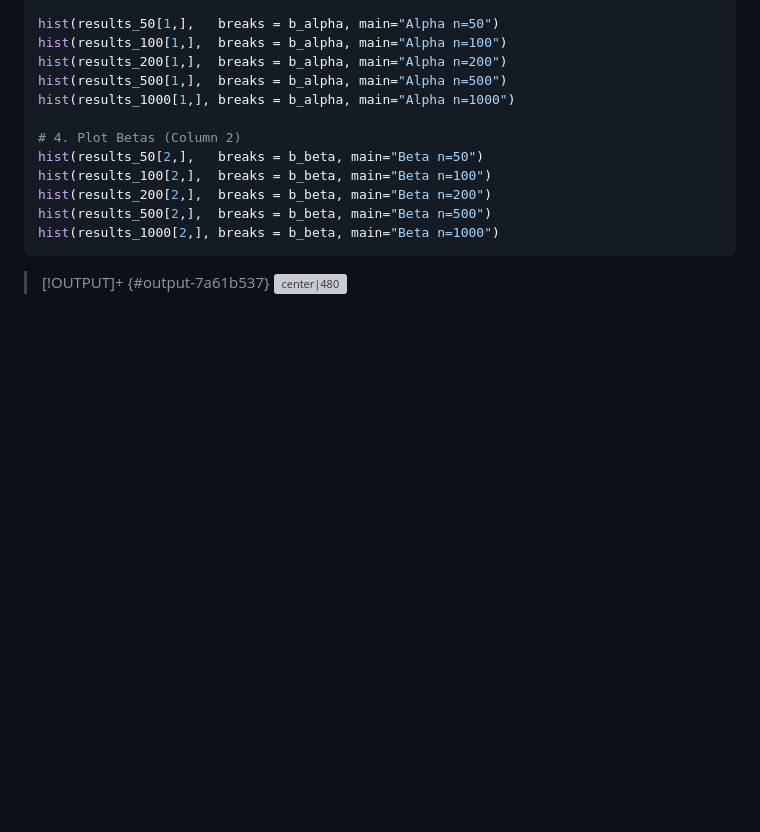
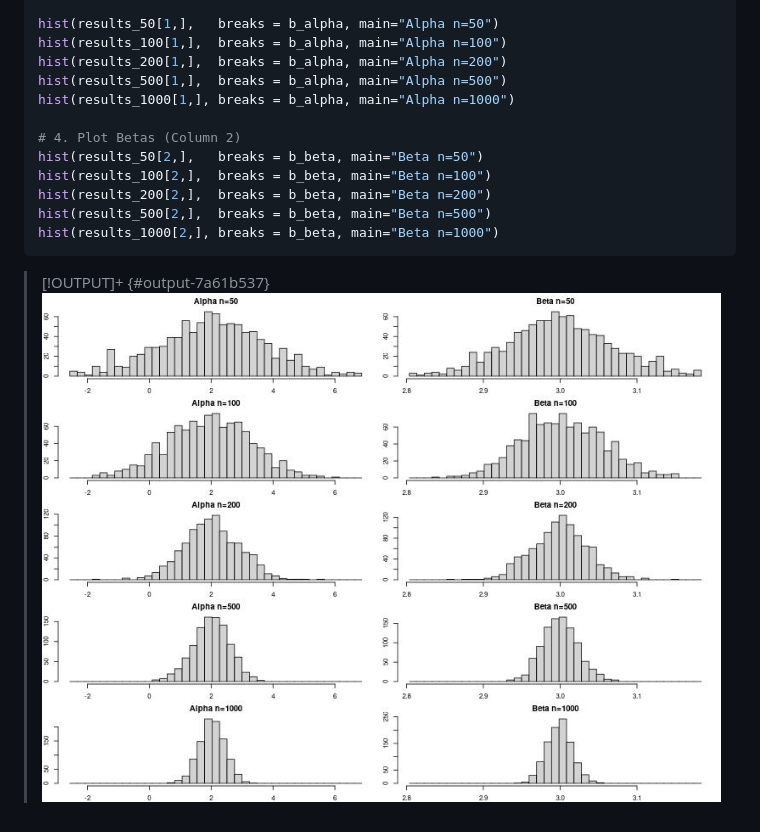
Before and after one commit to Jazzifyyy/Mycelium, a Markdown page: series 2 problem 6 (linear statistical models).md, the part around the change. Rendered like a GitHub page; pictures changed too: plots/plot_7a61b537_1_20260228163538.jpg (added); blank space fills up the shorter version; grey boxes are pictures that could not be loaded.

Commit message:
vault backup: 2026-02-28 16:40:34

````diff
--- a/series 2 problem 6 (linear statistical models).md
+++ b/series 2 problem 6 (linear statistical models).md
@@ -75,5 +75,5 @@ hist(results_500[2,],  breaks = b_beta, main="Beta n=500")
 hist(results_1000[2,], breaks = b_beta, main="Beta n=1000")
 ```
 > [!OUTPUT]+ {#output-7a61b537}
-> ![center|480](plots/plot_7a61b537_1_20260228162713.jpg)
+> ![center|480](plots/plot_7a61b537_1_20260228163538.jpg)
 >
````
Also changed, not shown: 1 other file.
